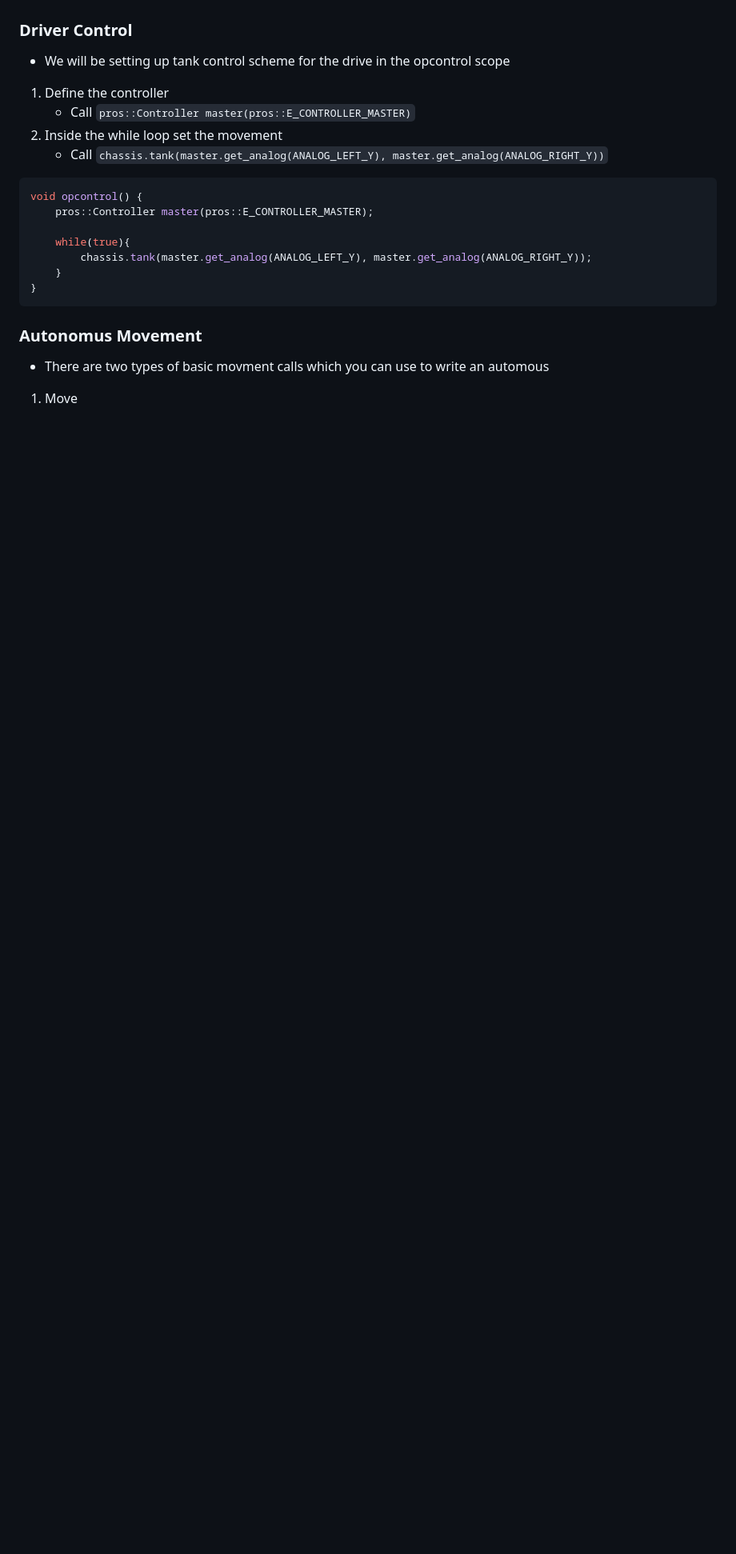
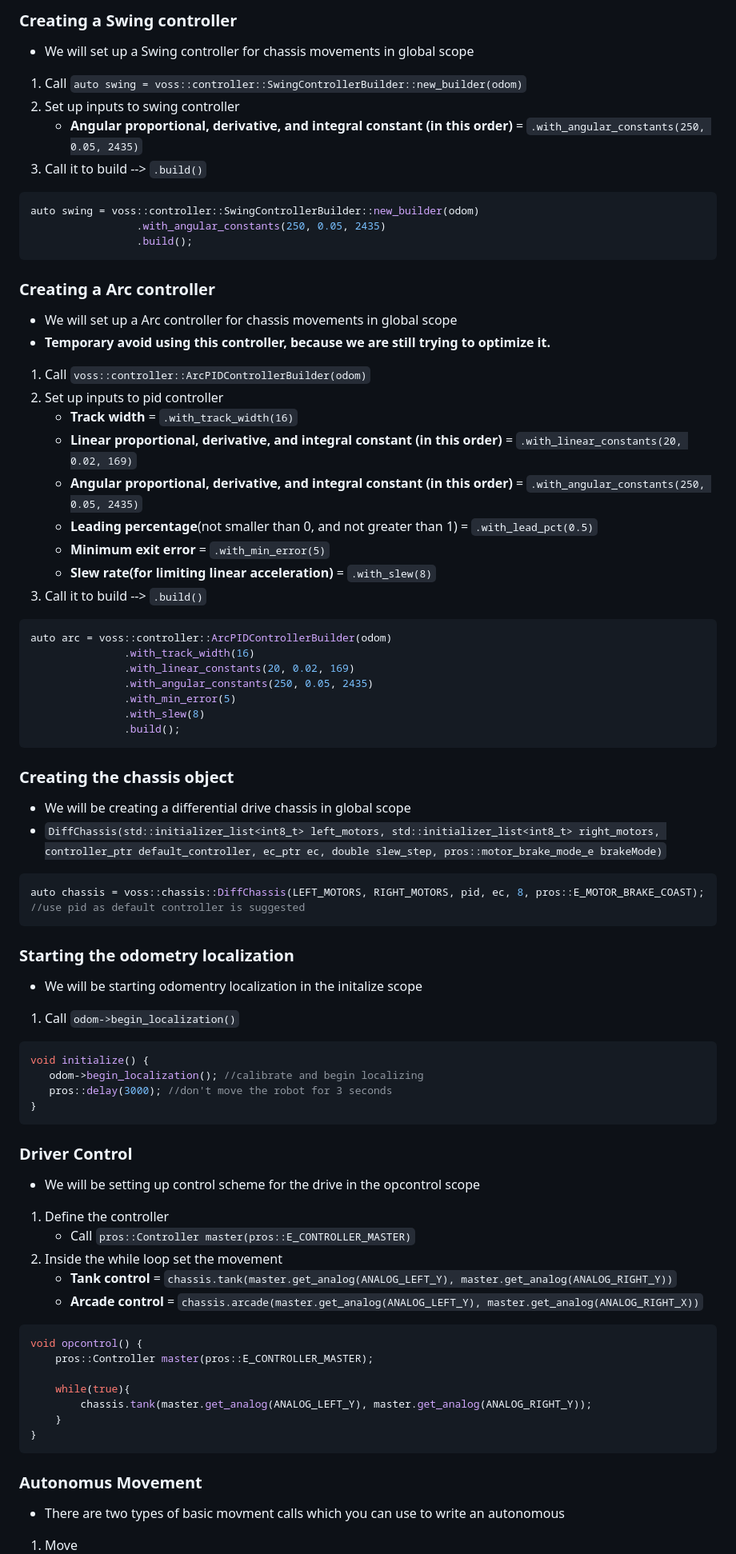
Before and after one commit to purduesigbots/VOSS, a Markdown page: README.md, the part around the change printed below. Shown: that part at 80% size. Rendered like a GitHub page; blank space fills up the shorter version.

````diff
--- a/README.md
+++ b/README.md
@@ -135,9 +141,66 @@ void initialize() {
+### Creating a Swing controller
+* We will set up a Swing controller for chassis movements in global scope
+1. Call `auto swing = voss::controller::SwingControllerBuilder::new_builder(odom)`
+2. Set up inputs to swing controller
+    * **Angular proportional, derivative, and integral constant (in this order)** = `.with_angular_constants(250, 0.05, 2435)`
+3. Call it to build --> `.build()`
+```cpp
+auto swing = voss::controller::SwingControllerBuilder::new_builder(odom)
+                 .with_angular_constants(250, 0.05, 2435)
+                 .build();
+```
+
+### Creating a Arc controller
+* We will set up a Arc controller for chassis movements in global scope
+* **Temporary avoid using this controller, because we are still trying to optimize it.**
+1. Call `voss::controller::ArcPIDControllerBuilder(odom)`
+2. Set up inputs to pid controller
+    * **Track width** = `.with_track_width(16)`
+    * **Linear proportional, derivative, and integral constant (in this order)** = `.with_linear_constants(20, 0.02, 169)`
+    * **Angular proportional, derivative, and integral constant (in this order)** = `.with_angular_constants(250, 0.05, 2435)`
+    * **Leading percentage**(not smaller than 0, and not greater than 1) = `.with_lead_pct(0.5)`
+    * **Minimum exit error** = `.with_min_error(5)`
+    * **Slew rate(for limiting linear acceleration)** = `.with_slew(8)`
+4. Call it to build --> `.build()`
+```cpp
+auto arc = voss::controller::ArcPIDControllerBuilder(odom)
+               .with_track_width(16)
+               .with_linear_constants(20, 0.02, 169)
+               .with_angular_constants(250, 0.05, 2435)
+               .with_min_error(5)
+               .with_slew(8)
+               .build();
+```
+
+
+
+
+### Creating the chassis object
+* We will be creating a differential drive chassis in global scope
+* `DiffChassis(std::initializer_list<int8_t> left_motors, std::initializer_list<int8_t> right_motors,
+                         controller_ptr default_controller, ec_ptr ec,
+                         double slew_step, pros::motor_brake_mode_e brakeMode)`
+```cpp
+auto chassis = voss::chassis::DiffChassis(LEFT_MOTORS, RIGHT_MOTORS, pid, ec, 8, pros::E_MOTOR_BRAKE_COAST); //use pid as default controller is suggested
+```
+
+### Starting the odometry localization
+* We will be starting odomentry localization in the initalize scope
+1. Call `odom->begin_localization()`
+```cpp
+void initialize() {
+   odom->begin_localization(); //calibrate and begin localizing
+   pros::delay(3000); //don't move the robot for 3 seconds
+}
+```
+
 ### Driver Control
-* We will be setting up tank control scheme for the drive in the opcontrol scope
+* We will be setting up control scheme for the drive in the opcontrol scope
 1. Define the controller
     * Call `pros::Controller master(pros::E_CONTROLLER_MASTER)`
 2. Inside the while loop set the movement
-    * Call `chassis.tank(master.get_analog(ANALOG_LEFT_Y), master.get_analog(ANALOG_RIGHT_Y))`
+    * **Tank control** = `chassis.tank(master.get_analog(ANALOG_LEFT_Y), master.get_analog(ANALOG_RIGHT_Y))`
+    * **Arcade control** = `chassis.arcade(master.get_analog(ANALOG_LEFT_Y), master.get_analog(ANALOG_RIGHT_X))`
 ```cpp
 void opcontrol() {
     pros::Controller master(pros::E_CONTROLLER_MASTER);
@@ -149,5 +212,5 @@ void opcontrol() {
 ```
 
 ### Autonomus Movement
-* There are two types of basic movment calls which you can use to write an automous
+* There are two types of basic movment calls which you can use to write an autonomous
 1. Move
````
Also changed, not shown: other parts of README.md (+146 -102 lines).
